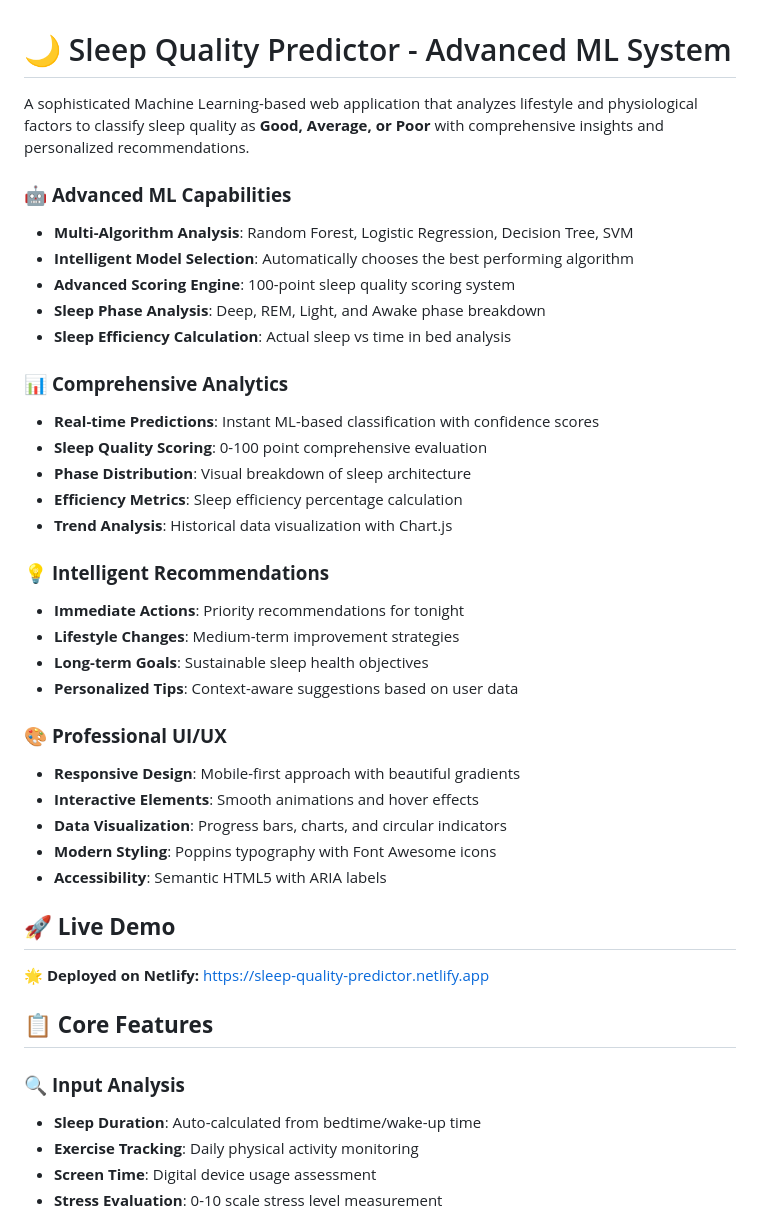
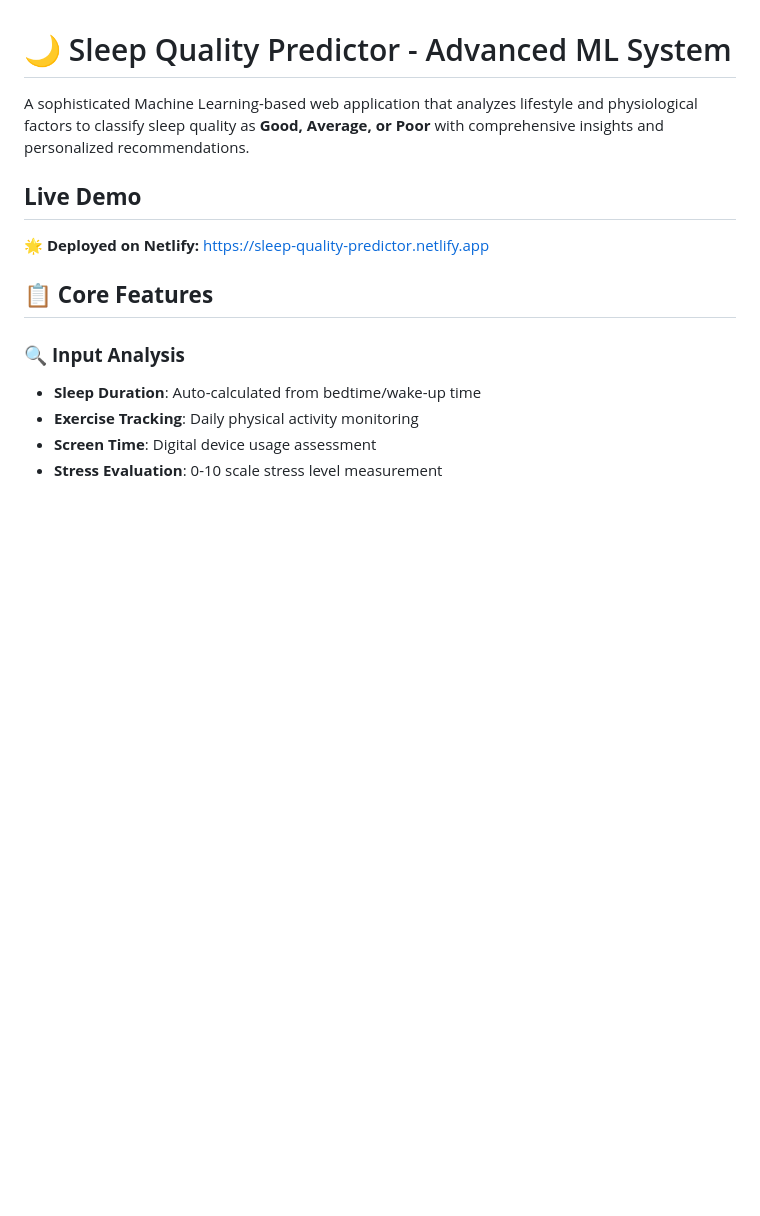
Before and after one commit to astafofo/sleep-quality-predictor, a Markdown page: README.md, the part around one of its changes. Drawn GitHub-style; blank space fills up the shorter version.

```diff
--- a/README.md
+++ b/README.md
@@ -2,35 +2,7 @@
 
 A sophisticated Machine Learning-based web application that analyzes lifestyle and physiological factors to classify sleep quality as **Good, Average, or Poor** with comprehensive insights and personalized recommendations.
 
-
-### 🤖 **Advanced ML Capabilities**
-- **Multi-Algorithm Analysis**: Random Forest, Logistic Regression, Decision Tree, SVM
-- **Intelligent Model Selection**: Automatically chooses the best performing algorithm
-- **Advanced Scoring Engine**: 100-point sleep quality scoring system
-- **Sleep Phase Analysis**: Deep, REM, Light, and Awake phase breakdown
-- **Sleep Efficiency Calculation**: Actual sleep vs time in bed analysis
-
-### 📊 **Comprehensive Analytics**
-- **Real-time Predictions**: Instant ML-based classification with confidence scores
-- **Sleep Quality Scoring**: 0-100 point comprehensive evaluation
-- **Phase Distribution**: Visual breakdown of sleep architecture
-- **Efficiency Metrics**: Sleep efficiency percentage calculation
-- **Trend Analysis**: Historical data visualization with Chart.js
-
-### 💡 **Intelligent Recommendations**
-- **Immediate Actions**: Priority recommendations for tonight
-- **Lifestyle Changes**: Medium-term improvement strategies
-- **Long-term Goals**: Sustainable sleep health objectives
-- **Personalized Tips**: Context-aware suggestions based on user data
-
-### 🎨 **Professional UI/UX**
-- **Responsive Design**: Mobile-first approach with beautiful gradients
-- **Interactive Elements**: Smooth animations and hover effects
-- **Data Visualization**: Progress bars, charts, and circular indicators
-- **Modern Styling**: Poppins typography with Font Awesome icons
-- **Accessibility**: Semantic HTML5 with ARIA labels
-
-## 🚀 **Live Demo**
+##  **Live Demo**
 
 **🌟 Deployed on Netlify:** [https://sleep-quality-predictor.netlify.app](https://sleep-quality-predictor.netlify.app)
 
```
Also changed, not shown: other parts of README.md (+1 -65 lines).
